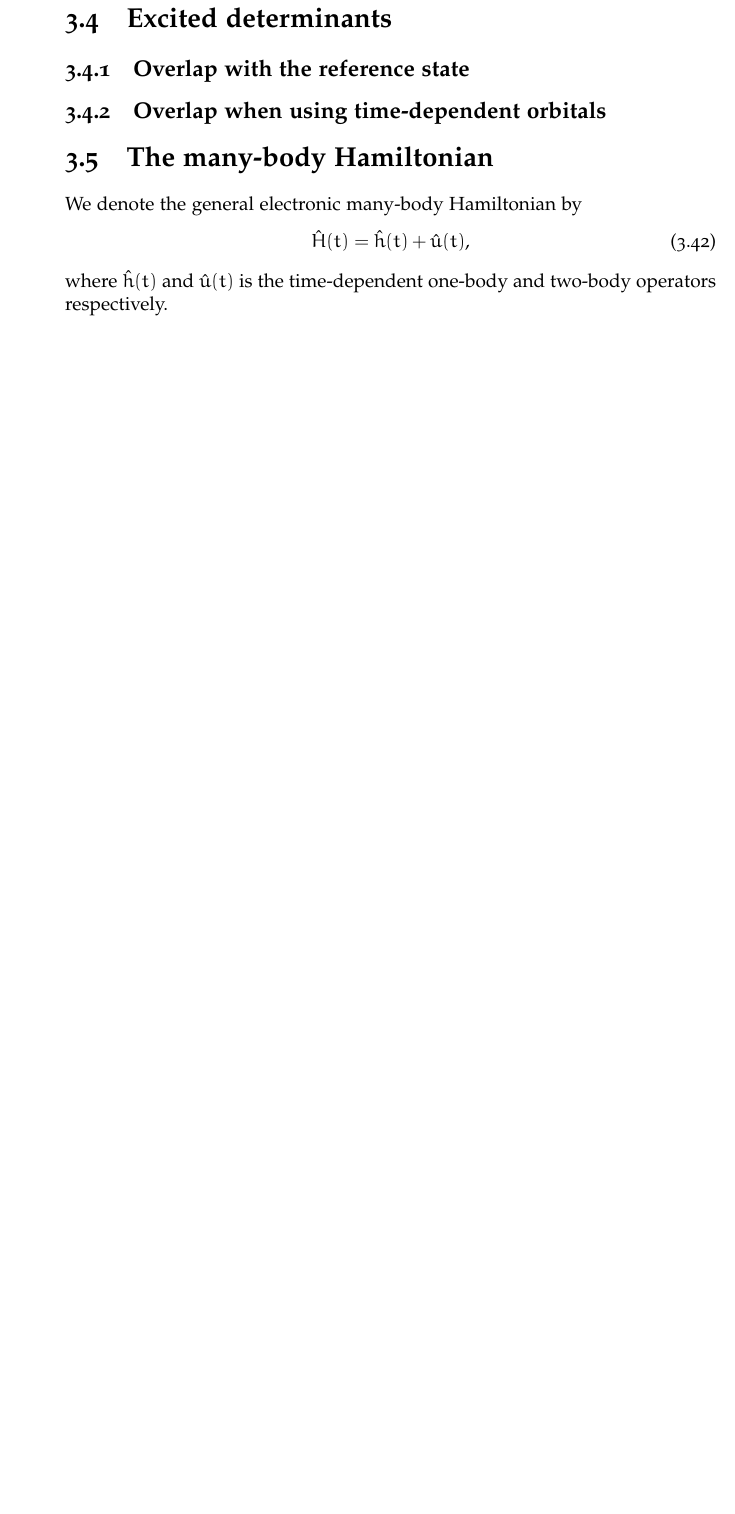
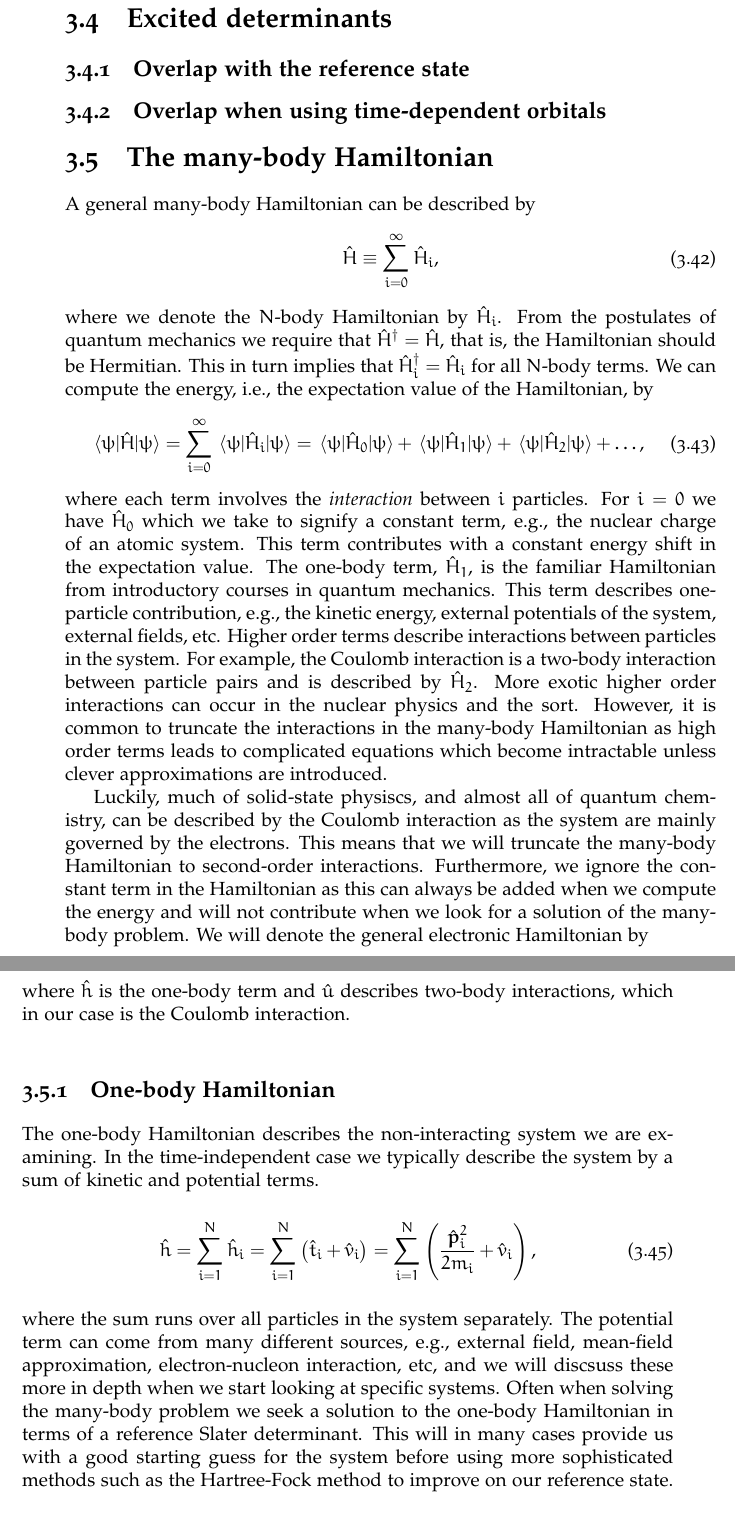
Before and after one commit to Schoyen/master-thesis, a LaTeX thesis (main.tex, which reads packages.sty, theory/many-body-quantum-mechanics/many-body-quantum-mechanics.tex): part of page 36 of 137 before the commit and two parts of pages 36 and 37 of 139 after it, the two joined at a grey line, cut so that both start at the same text, the shorter picture padded with empty space. Compiled offline with XeLaTeX.

Commit message:
Start on many-body Hamiltonian

```diff
--- a/packages.sty
+++ b/packages.sty
@@ -101,6 +101,8 @@
 \newcommand{\simhamil}{\bar{\hamilten}} % Similarity transformed Hamiltonian
 \newcommand{\momentum}{\hat{p}} % Momentum operator
 \newcommand{\position}[1][x]{\hat{#1}} % Position operator
+\newcommand{\momentumvec}{\hat{\vfg{p}}}
+\newcommand{\positionvec}{\hat{\vfg{r}}}
 \newcommand{\oneten}{h} % One-body tensor
 \newcommand{\onehamil}{\hat{\oneten}} % One-body Hamiltonian
 \newcommand{\fockten}{f} % Fock tensor
@@ -111,6 +113,8 @@
 \newcommand{\twohamil}{\hat{\twoten}} % Two-body Hamiltonian
 \newcommand{\overlapten}{s}
 \newcommand{\overlapmat}{\vfg{S}}
+\newcommand{\kinetic}{\hat{t}}
+\newcommand{\potential}{\hat{v}}
 
 \newcommand{\densityten}{\rho} % Density tensor
 \newcommand{\density}{\hat{\rho}}
--- a/theory/many-body-quantum-mechanics/many-body-quantum-mechanics.tex
+++ b/theory/many-body-quantum-mechanics/many-body-quantum-mechanics.tex
@@ -578,9 +578,82 @@
         \subsection{Overlap when using time-dependent orbitals}
 
     \section{The many-body Hamiltonian}
-        We denote the general electronic many-body Hamiltonian by
+        A general many-body Hamiltonian can be described by
         \begin{align}
-            \hamil(t) &= \onehamil(t) + \twohamil(t),
+            \hamil \equiv \sum_{i = 0}^{\infty} \hamil_i,
         \end{align}
-        where $\onehamil(t)$ and $\twohamil(t)$ is the time-dependent one-body
-        and two-body operators respectively.
+        where we denote the $N$-body Hamiltonian by $\hamil_i$.
+        From the postulates of quantum mechanics we require that
+        $\hamil^{\dagger} = \hamil$, that is, the Hamiltonian should be
+        Hermitian.
+        This in turn implies that $\hamil_i^{\dagger} = \hamil_i$ for all
+        $N$-body terms.
+        We can compute the energy, i.e., the expectation value of the
+        Hamiltonian, by
+        \begin{align}
+            \mel{\psi}{\hamil}{\psi}
+            &= \sum_{i = 0}^{\infty} \mel{\psi}{\hamil_i}{\psi}
+            = \mel{\psi}{\hamil_0}{\psi}
+            + \mel{\psi}{\hamil_1}{\psi}
+            + \mel{\psi}{\hamil_2}{\psi}
+            + \dots,
+        \end{align}
+        where each term involves the \emph{interaction} between $i$ particles.
+        For $i = 0$ we have $\hamil_0$ which we take to signify a constant term,
+        e.g., the nuclear charge of an atomic system.
+        This term contributes with a constant energy shift in the expectation
+        value.
+        The one-body term, $\hamil_1$, is the familiar Hamiltonian from
+        introductory courses in quantum mechanics.
+        This term describes one-particle contribution, e.g., the kinetic
+        energy, external potentials of the system, external fields, etc.
+        Higher order terms describe interactions between particles in the
+        system.
+        For example, the Coulomb interaction is a two-body interaction between
+        particle pairs and is described by $\hamil_2$.
+        More exotic higher order interactions can occur in the nuclear physics
+        and the sort.
+        However, it is common to truncate the interactions in the many-body
+        Hamiltonian as high order terms leads to complicated equations which
+        become intractable unless clever approximations are introduced.
+
+        Luckily, much of solid-state physiscs, and almost all of quantum
+        chemistry, can be described by the Coulomb interaction as the system are
+        mainly governed by the electrons.
+        This means that we will truncate the many-body Hamiltonian to
+        second-order interactions.
+        Furthermore, we ignore the constant term in the Hamiltonian as this can
+        always be added when we compute the energy and will not contribute when
+        we look for a solution of the many-body problem.
+        We will denote the general electronic Hamiltonian by
+        \begin{align}
+            \hamil = \onehamil + \twohamil,
+        \end{align}
+        where $\onehamil$ is the one-body term and $\twohamil$ describes
+        two-body interactions, which in our case is the Coulomb interaction.
+
+        \subsection{One-body Hamiltonian}
+            The one-body Hamiltonian describes the non-interacting system we are
+            examining.
+            In the time-independent case we typically describe the system by a
+            sum of kinetic and potential terms.
+            \begin{align}
+                \onehamil
+                &= \sum_{i = 1}^{N}\onehamil_i
+                = \sum_{i = 1}^{N}\para{
+                    \kinetic_i + \potential_i
+                }
+                = \sum_{i = 1}^{N}\para{
+                    \frac{\momentumvec^2_i}{2m_i} + \potential_i
+                },
+            \end{align}
+            where the sum runs over all particles in the system separately.
+            The potential term can come from many different sources, e.g.,
+            external field, mean-field approximation, electron-nucleon
+            interaction, etc, and we will discsuss these more in depth when we
+            start looking at specific systems.
+            Often when solving the many-body problem we seek a solution to the
+            one-body Hamiltonian in terms of a reference Slater determinant.
+            This will in many cases provide us with a good starting guess for
+            the system before using more sophisticated methods such as the
+            Hartree-Fock method to improve on our reference state.
```
Also changed, not shown: theory/many-body-quantum-mechanics/many-body-quantum-mechanics.tex (8 more changed lines).
